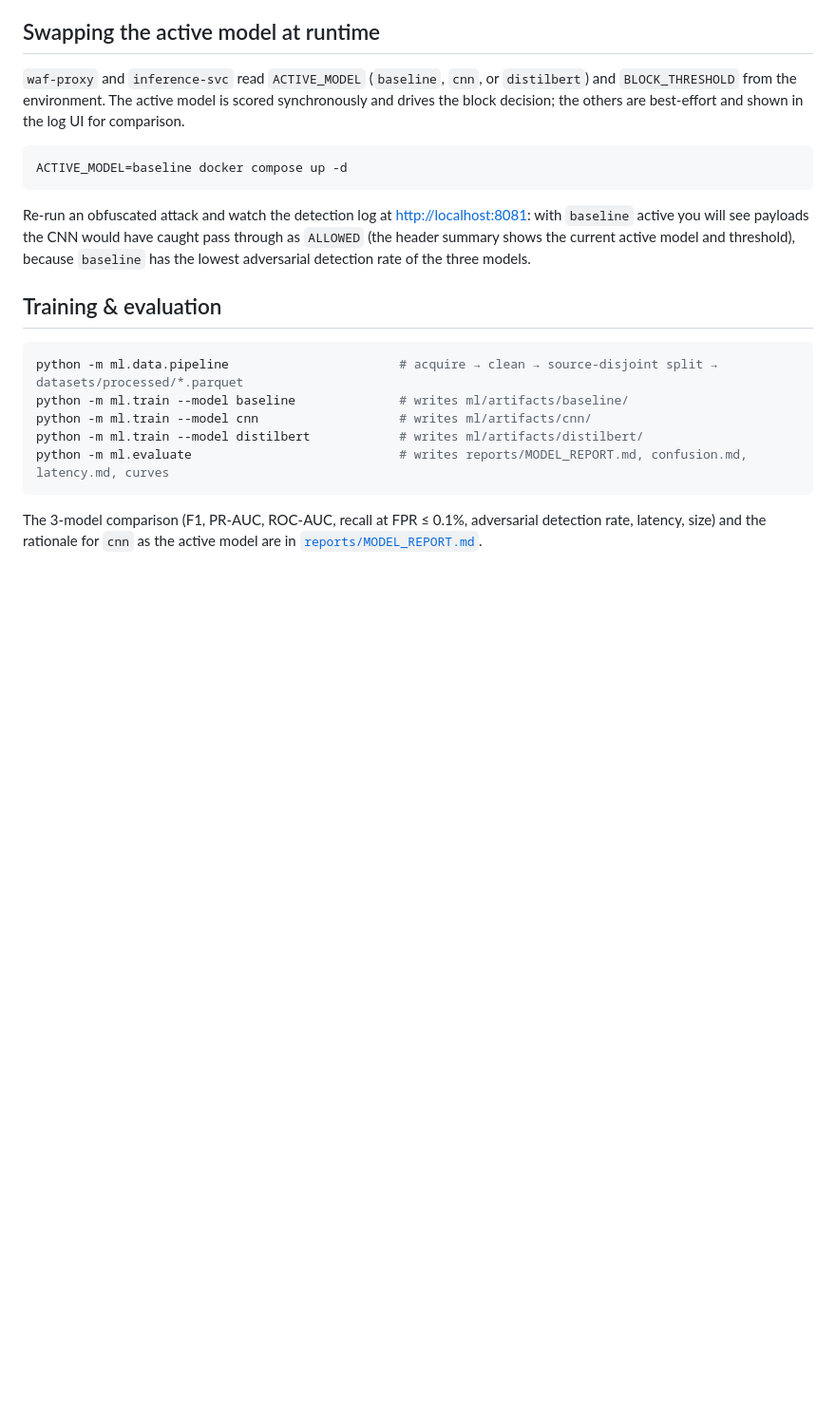
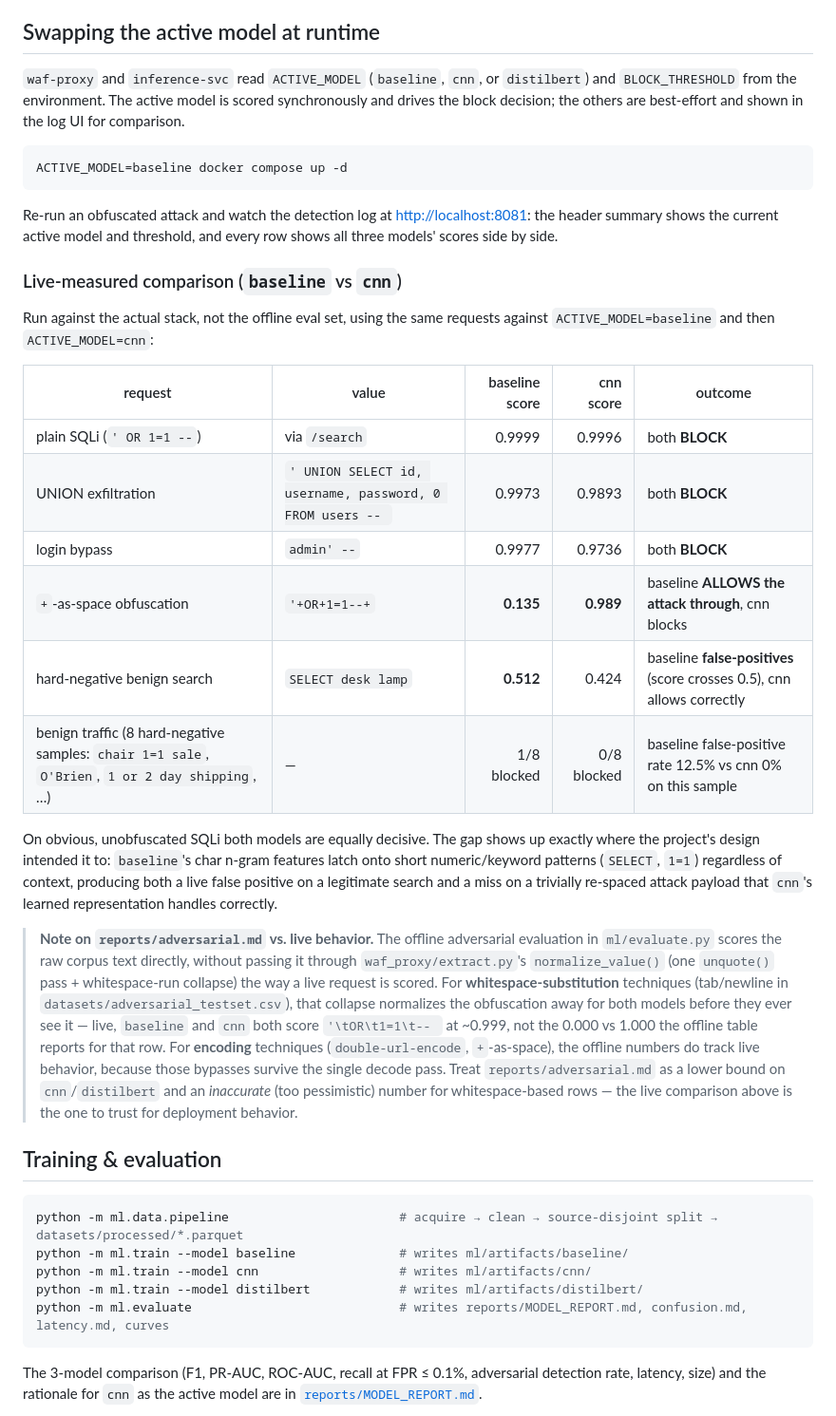
Before and after one commit to dizel12/ai-sqli-waf, a Markdown page: README.md, the part around the change. Shown at 95% size. GitHub-like rendering; blank space fills up the shorter version.

Commit message:
docs: live-measured baseline-vs-cnn comparison in README
Ran the same requests through the live stack with ACTIVE_MODEL=baseline
then ACTIVE_MODEL=cnn and recorded actual scores via log-ui's /events:
both models block plain/UNION/login-bypass SQLi equally well, but
baseline both false-positives on a hard-negative benign search
("SELECT desk lamp", score 0.512) and misses a trivially re-spaced
attack ("'+OR+1=1--+", score 0.135) that cnn catches at 0.989 — a live
demonstration of exactly the char n-gram vs. learned-representation
gap the project set out to show.

Also documents a real discrepancy found while reproducing this:
reports/adversarial.md scores the raw corpus text directly, without
the proxy's normalize_value() decode + whitespace-collapse step, so
its whitespace-substitution rows (tab/newline) understate both
models' live performance -- both actually catch those at ~0.999
once the proxy's own normalization neutralizes the obfuscation.

Co-Authored-By: Claude Sonnet 5 <noreply@anthropic.com>

````diff
--- a/README.md
+++ b/README.md
@@ -121,10 +121,44 @@ ACTIVE_MODEL=baseline docker compose up -d
 ```
 
 Re-run an obfuscated attack and watch the detection log at
-<http://localhost:8081>: with `baseline` active you will see payloads the CNN
-would have caught pass through as `ALLOWED` (the header summary shows the
-current active model and threshold), because `baseline` has the lowest
-adversarial detection rate of the three models.
+<http://localhost:8081>: the header summary shows the current active model
+and threshold, and every row shows all three models' scores side by side.
+
+### Live-measured comparison (`baseline` vs `cnn`)
+
+Run against the actual stack, not the offline eval set, using the same
+requests against `ACTIVE_MODEL=baseline` and then `ACTIVE_MODEL=cnn`:
+
+| request | value | baseline score | cnn score | outcome |
+|---|---|---:|---:|---|
+| plain SQLi (`' OR 1=1 --`) | via `/search` | 0.9999 | 0.9996 | both **BLOCK** |
+| UNION exfiltration | `' UNION SELECT id, username, password, 0 FROM users -- ` | 0.9973 | 0.9893 | both **BLOCK** |
+| login bypass | `admin' --` | 0.9977 | 0.9736 | both **BLOCK** |
+| `+`-as-space obfuscation | `'+OR+1=1--+` | **0.135** | **0.989** | baseline **ALLOWS the attack through**, cnn blocks |
+| hard-negative benign search | `SELECT desk lamp` | **0.512** | 0.424 | baseline **false-positives** (score crosses 0.5), cnn allows correctly |
+| benign traffic (8 hard-negative samples: `chair 1=1 sale`, `O'Brien`, `1 or 2 day shipping`, …) | — | 1/8 blocked | 0/8 blocked | baseline false-positive rate 12.5% vs cnn 0% on this sample |
+
+On obvious, unobfuscated SQLi both models are equally decisive. The gap shows
+up exactly where the project's design intended it to: `baseline`'s char
+n-gram features latch onto short numeric/keyword patterns (`SELECT`, `1=1`)
+regardless of context, producing both a live false positive on a legitimate
+search and a miss on a trivially re-spaced attack payload that `cnn`'s
+learned representation handles correctly.
+
+> **Note on `reports/adversarial.md` vs. live behavior.** The offline
+> adversarial evaluation in `ml/evaluate.py` scores the raw corpus text
+> directly, without passing it through `waf_proxy/extract.py`'s
+> `normalize_value()` (one `unquote()` pass + whitespace-run collapse) the
+> way a live request is scored. For **whitespace-substitution** techniques
+> (tab/newline in `datasets/adversarial_testset.csv`), that collapse
+> normalizes the obfuscation away for both models before they ever see it —
+> live, `baseline` and `cnn` both score `'\tOR\t1=1\t-- ` at ~0.999, not the
+> 0.000 vs 1.000 the offline table reports for that row. For **encoding**
+> techniques (`double-url-encode`, `+`-as-space), the offline numbers do
+> track live behavior, because those bypasses survive the single decode
+> pass. Treat `reports/adversarial.md` as a lower bound on `cnn`/`distilbert`
+> and an *inaccurate* (too pessimistic) number for whitespace-based rows —
+> the live comparison above is the one to trust for deployment behavior.
 
 ## Training & evaluation
 
````
